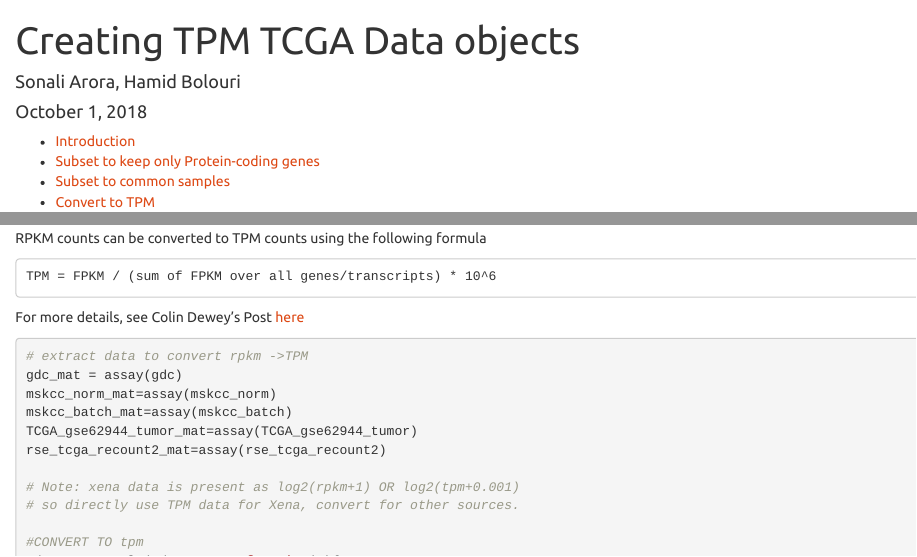
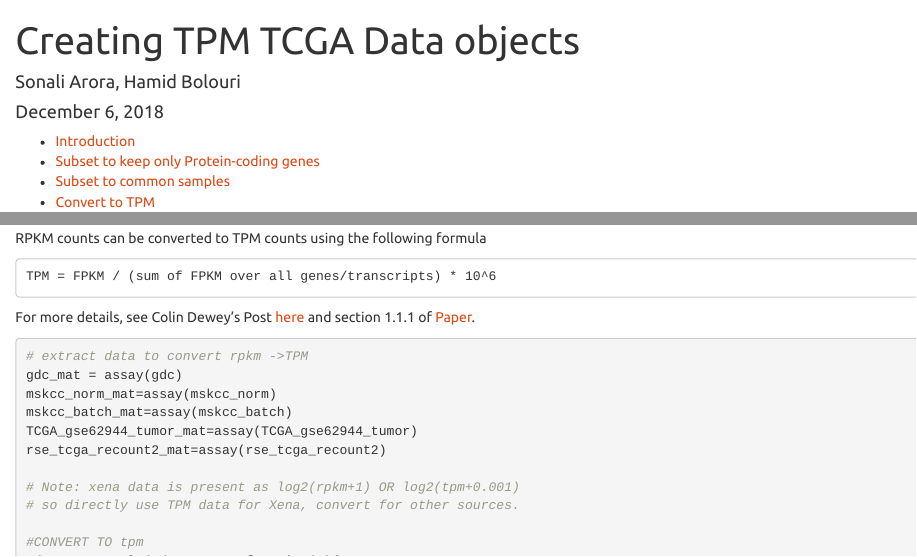
Before and after one commit to sonali-bioc/UncertaintyRNA, an R Markdown document (03_Creating_TPM_TCGA_Data_objects.Rmd): the page in a window 1100 px wide, from its top, and a second part further down, joined at a grey line. Rendered offline with R 4.5, knitr and Pandoc, with nearby package versions.

Commit message:
Update 03_Creating_TPM_TCGA_Data_objects.Rmd

````diff
--- a/03_Creating_TPM_TCGA_Data_objects.Rmd
+++ b/03_Creating_TPM_TCGA_Data_objects.Rmd
@@ -1,7 +1,7 @@
 ---
 title: "Creating TPM TCGA Data objects"
 author: "Sonali Arora, Hamid Bolouri"
-date: "October 1, 2018"
+date: "December 6, 2018"
 output:
   html_document:
     toc: true
@@ -207,6 +207,7 @@
 ```
 
 For more details, see Colin Dewey's Post [here](https://groups.google.com/forum/#!topic/rsem-users/W9RQrZIOzA4)
+and section 1.1.1 of [Paper](https://academic.oup.com/bioinformatics/article/26/4/493/243395).
 
 ```{r eval=FALSE}
 # extract data to convert rpkm ->TPM
````
